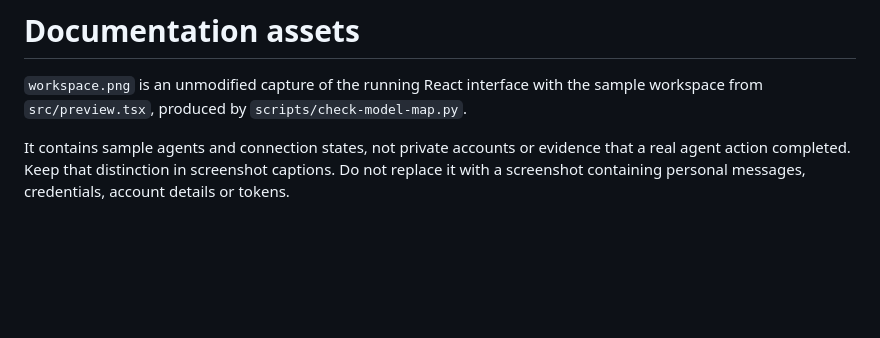
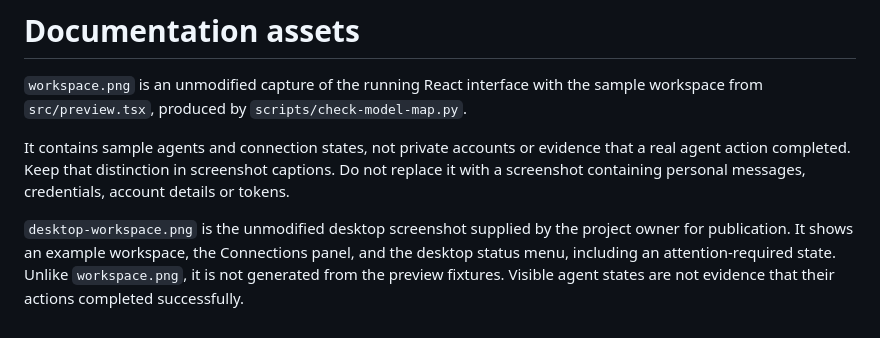
Before and after one commit to himanshu2005-tech/mavo, a Markdown page: docs/assets/README.md, the part around the change. GitHub-like rendering; blank space fills up the shorter version.

Commit message:
docs: add desktop workspace screenshot

```diff
--- a/docs/assets/README.md
+++ b/docs/assets/README.md
@@ -6,3 +6,9 @@ workspace from `src/preview.tsx`, produced by `scripts/check-model-map.py`.
 It contains sample agents and connection states, not private accounts or evidence that a
 real agent action completed. Keep that distinction in screenshot captions. Do not replace
 it with a screenshot containing personal messages, credentials, account details or tokens.
+
+`desktop-workspace.png` is the unmodified desktop screenshot supplied by the project
+owner for publication. It shows an example workspace, the Connections panel, and the
+desktop status menu, including an attention-required state. Unlike `workspace.png`,
+it is not generated from the preview fixtures. Visible agent states are not evidence
+that their actions completed successfully.
```
Also changed, not shown: README.md (+6 -0 lines), docs/assets/desktop-workspace.png (added).
